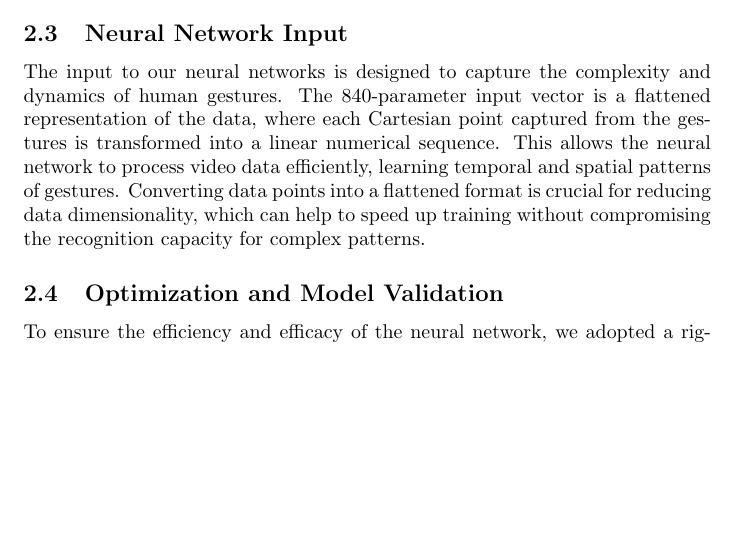
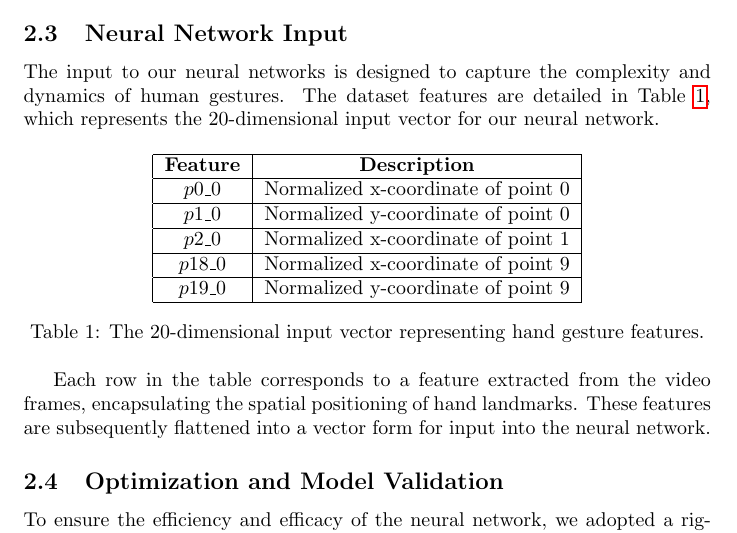
Before and after one commit to VitorCarvalho67/Barium, a LaTeX paper (doc.tex): part of page 3 of 5, cut so that both start at the same text, the shorter picture padded with empty space. Compiled offline with pdfLaTeX.

Commit message:
add dataset constrution example for paper

```diff
--- a/doc.tex
+++ b/doc.tex
@@ -85,7 +85,25 @@ This approach allows the entire dataset to be submitted for training and testing
 
 \subsection{Neural Network Input}
 
-The input to our neural networks is designed to capture the complexity and dynamics of human gestures. The 840-parameter input vector is a flattened representation of the data, where each Cartesian point captured from the gestures is transformed into a linear numerical sequence. This allows the neural network to process video data efficiently, learning temporal and spatial patterns of gestures. Converting data points into a flattened format is crucial for reducing data dimensionality, which can help to speed up training without compromising the recognition capacity for complex patterns.
+The input to our neural networks is designed to capture the complexity and dynamics of human gestures. The dataset features are detailed in Table \ref{tab:dataset_features}, which represents the 20-dimensional input vector for our neural network.
+
+\begin{table}[h]
+\centering
+\begin{tabular}{|c|c|}
+\hline
+\textbf{Feature} & \textbf{Description} \\ \hline
+\( p0\_0 \) & Normalized x-coordinate of point 0 \\ \hline
+\( p1\_0 \) & Normalized y-coordinate of point 0 \\ \hline
+\( p2\_0 \) & Normalized x-coordinate of point 1 \\ \hline
+% ... Add all other features here
+\( p18\_0 \) & Normalized x-coordinate of point 9 \\ \hline
+\( p19\_0 \) & Normalized y-coordinate of point 9 \\ \hline
+\end{tabular}
+\caption{The 20-dimensional input vector representing hand gesture features.}
+\label{tab:dataset_features}
+\end{table}
+
+Each row in the table corresponds to a feature extracted from the video frames, encapsulating the spatial positioning of hand landmarks. These features are subsequently flattened into a vector form for input into the neural network.
 
 \subsection{Optimization and Model Validation}
 
```
